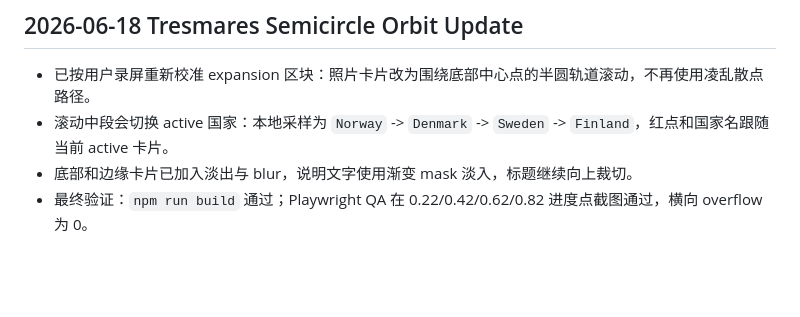
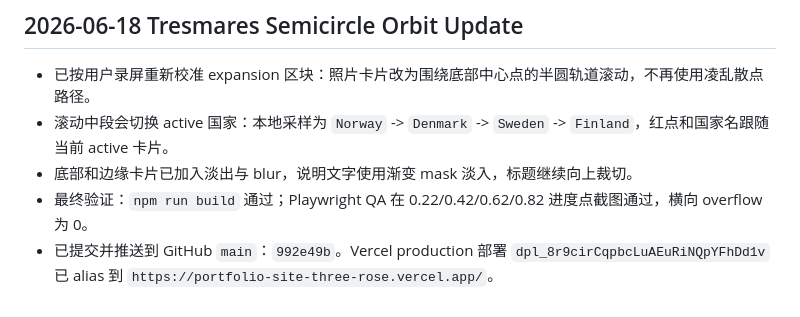
Before and after one commit to Yang-lab1/portfolio-site, a Markdown page: agent_memory/progress.md, the part around the change. GitHub-like rendering; blank space fills up the shorter version.

Commit message:
Record Tresmares deployment

```diff
--- a/agent_memory/progress.md
+++ b/agent_memory/progress.md
@@ -88,3 +88,4 @@
 - 滚动中段会切换 active 国家：本地采样为 `Norway` -> `Denmark` -> `Sweden` -> `Finland`，红点和国家名跟随当前 active 卡片。
 - 底部和边缘卡片已加入淡出与 blur，说明文字使用渐变 mask 淡入，标题继续向上裁切。
 - 最终验证：`npm run build` 通过；Playwright QA 在 0.22/0.42/0.62/0.82 进度点截图通过，横向 overflow 为 0。
+- 已提交并推送到 GitHub `main`：`992e49b`。Vercel production 部署 `dpl_8r9cirCqpbcLuAEuRiNQpYFhDd1v` 已 alias 到 `https://portfolio-site-three-rose.vercel.app/`。
```
